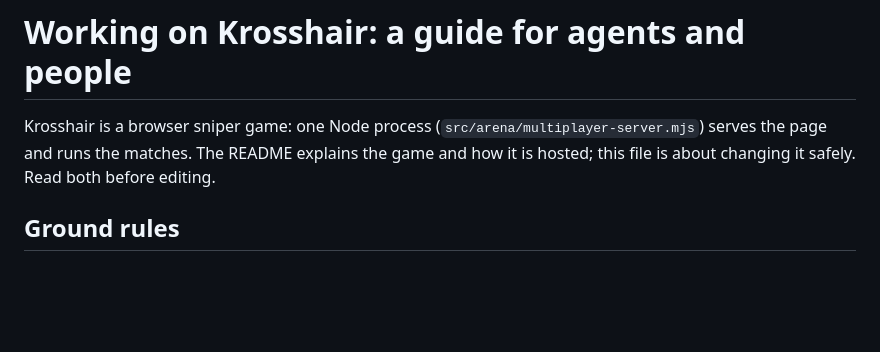
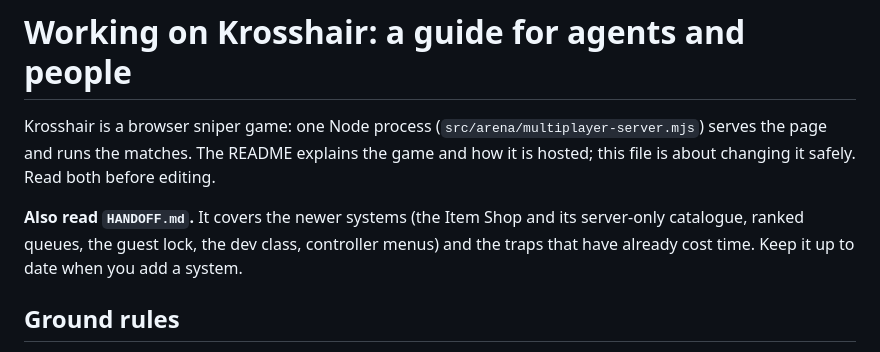
Before and after one commit to wJonsey/Krosshair, a Markdown page: CLAUDE.md, the part around the change. GitHub-like rendering; blank space fills up the shorter version.

```diff
--- a/CLAUDE.md
+++ b/CLAUDE.md
@@ -1,6 +1,8 @@
 # Working on Krosshair: a guide for agents and people
 
 Krosshair is a browser sniper game: one Node process (`src/arena/multiplayer-server.mjs`) serves the page and runs the matches. The README explains the game and how it is hosted; this file is about changing it safely. Read both before editing.
+
+**Also read `HANDOFF.md`.** It covers the newer systems (the Item Shop and its server-only catalogue, ranked queues, the guest lock, the dev class, controller menus) and the traps that have already cost time. Keep it up to date when you add a system.
 
 ## Ground rules
 
```
Also changed, not shown: HANDOFF.md (added, +123 -0 lines).
